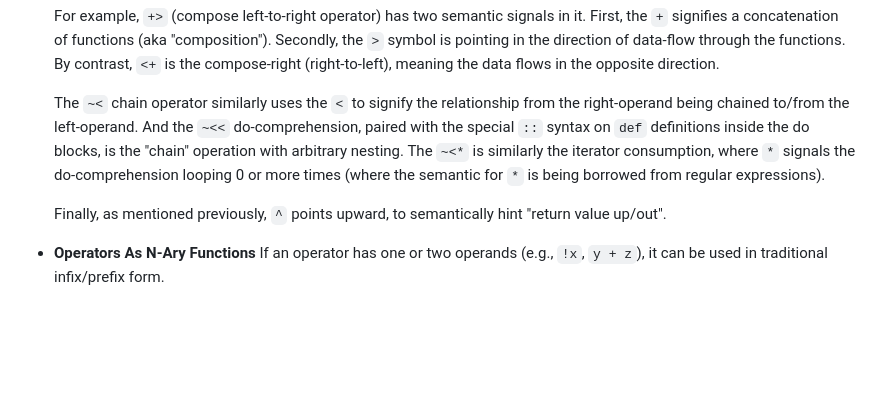
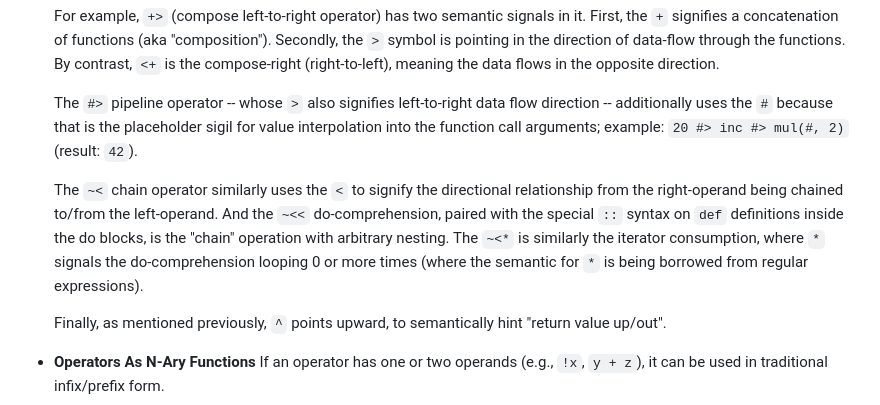
Before and after one commit to getify/foi-lang, a Markdown page: README.md, the part around the change. Drawn GitHub-style; blank space fills up the shorter version.

Commit message:
further clarification of syntax semantics

```diff
--- a/README.md
+++ b/README.md
@@ -115,7 +115,9 @@ To prepare for exploration of **Foi**, here are some aspects of the design philo
 
     For example, `+>` (compose left-to-right operator) has two semantic signals in it. First, the `+` signifies a concatenation of functions (aka "composition"). Secondly, the `>` symbol is pointing in the direction of data-flow through the functions. By contrast, `<+` is the compose-right (right-to-left), meaning the data flows in the opposite direction.
 
-    The `~<` chain operator similarly uses the `<` to signify the relationship from the right-operand being chained to/from the left-operand. And the `~<<` do-comprehension, paired with the special `::` syntax on `def` definitions inside the do blocks, is the "chain" operation with arbitrary nesting. The `~<*` is similarly the iterator consumption, where `*` signals the do-comprehension looping 0 or more times (where the semantic for `*` is being borrowed from regular expressions).
+    The `#>` pipeline operator -- whose `>` also signifies left-to-right data flow direction -- additionally uses the `#` because that is the placeholder sigil for value interpolation into the function call arguments; example: `20 #> inc #> mul(#, 2)` (result: `42`).
+
+    The `~<` chain operator similarly uses the `<` to signify the directional relationship from the right-operand being chained to/from the left-operand. And the `~<<` do-comprehension, paired with the special `::` syntax on `def` definitions inside the do blocks, is the "chain" operation with arbitrary nesting. The `~<*` is similarly the iterator consumption, where `*` signals the do-comprehension looping 0 or more times (where the semantic for `*` is being borrowed from regular expressions).
 
     Finally, as mentioned previously, `^` points upward, to semantically hint "return value up/out".
 
```
